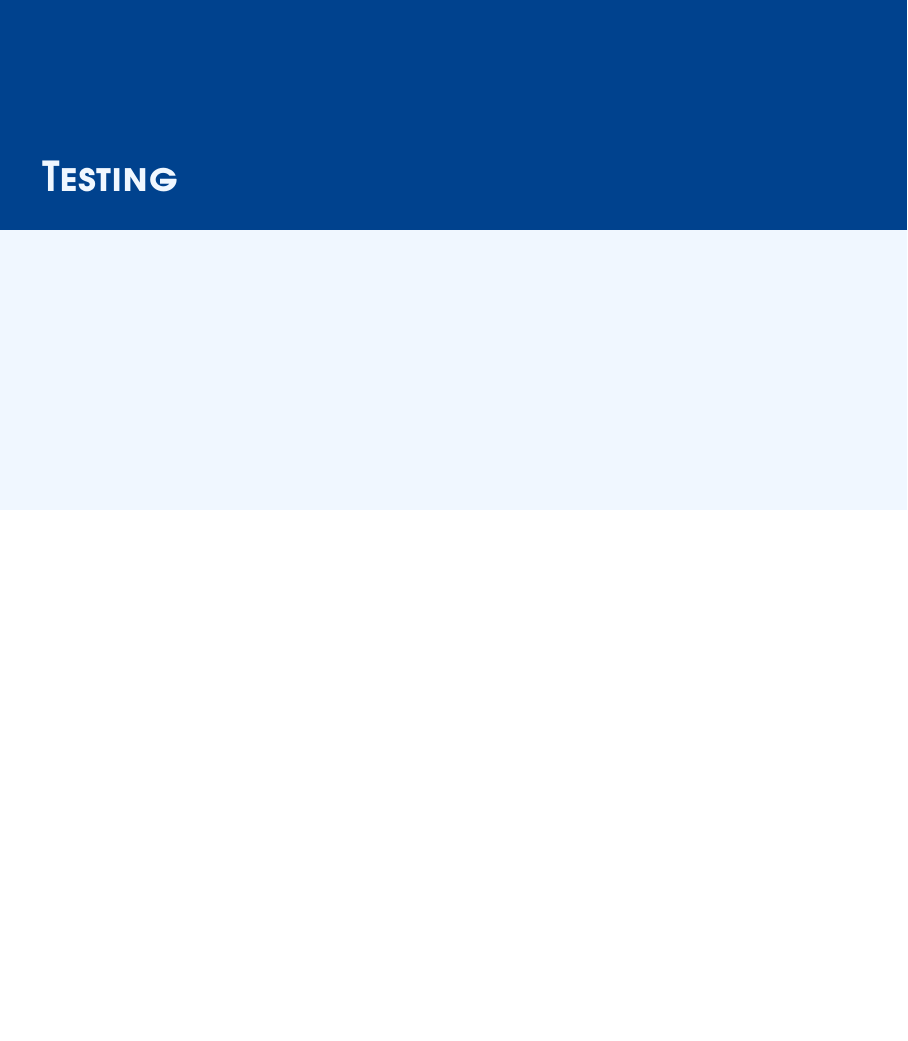
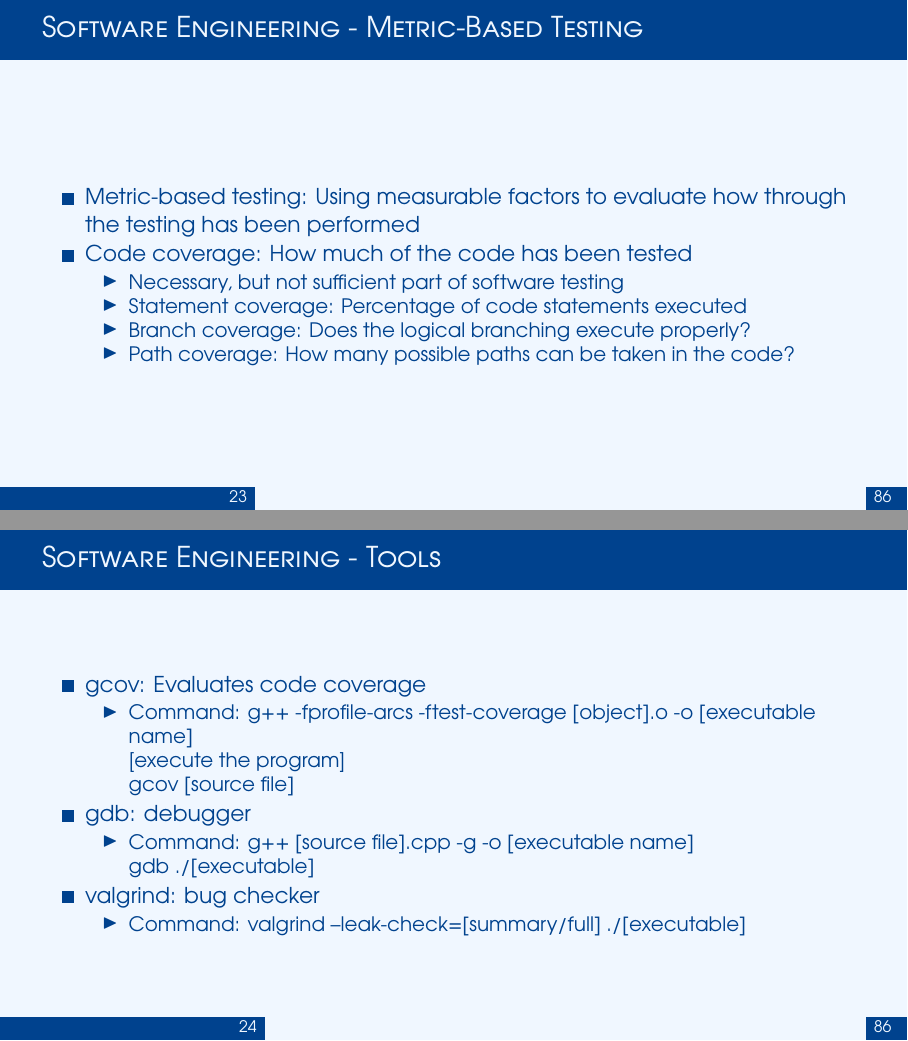
Before and after one commit to Joshua-Bays-UAH/CPE-212-review, LaTeX slides (finals-notes.tex, which reads software-engineering.tex): page 28 of 101 before the commit and pages 28 and 29 of 103 after it, the two joined at a grey line, the shorter picture padded with empty space. Compiled offline with pdfLaTeX.

Commit message:
added software testing tools

```diff
--- a/software-engineering.tex
+++ b/software-engineering.tex
@@ -77,3 +77,36 @@
 \item When creating interfaces, checking can exist in either in the interface implementation, or within client code (Varies by occasion)
 \end{itemize}
 \end{frame}
+
+\begin{frame}\frametitle{Software Engineering - Metric-Based Testing}
+\begin{itemize}
+\item Metric-based testing: Using measurable factors to evaluate how through the testing has been performed
+\item Code coverage: How much of the code has been tested
+	\begin{itemize}
+	\item Necessary, but not sufficient part of software testing
+	\item Statement coverage: Percentage of code statements executed
+	\item Branch coverage: Does the logical branching execute properly?
+	\item Path coverage: How many possible paths can be taken in the code?
+	\end{itemize}
+\end{itemize}
+\end{frame}
+
+\begin{frame}\frametitle{Software Engineering - Tools}
+\begin{itemize}
+\item gcov: Evaluates code coverage
+	\begin{itemize}
+	\item Command: g++ -fprofile-arcs -ftest-coverage [object].o -o [executable name]\\
+	$[$execute the program$]$\\
+	gcov [source file]
+	\end{itemize}
+\item gdb: debugger
+	\begin{itemize}
+	\item Command: g++ [source file].cpp -g -o [executable name]\\
+	gdb ./[executable]
+	\end{itemize}
+\item valgrind: bug checker
+	\begin{itemize}
+	\item Command: valgrind --leak-check=[summary/full] ./[executable]
+	\end{itemize}
+\end{itemize}
+\end{frame}
```
Also changed, not shown: finals-notes.tex (+0 -4 lines), searching.tex (+1 -1 lines).
